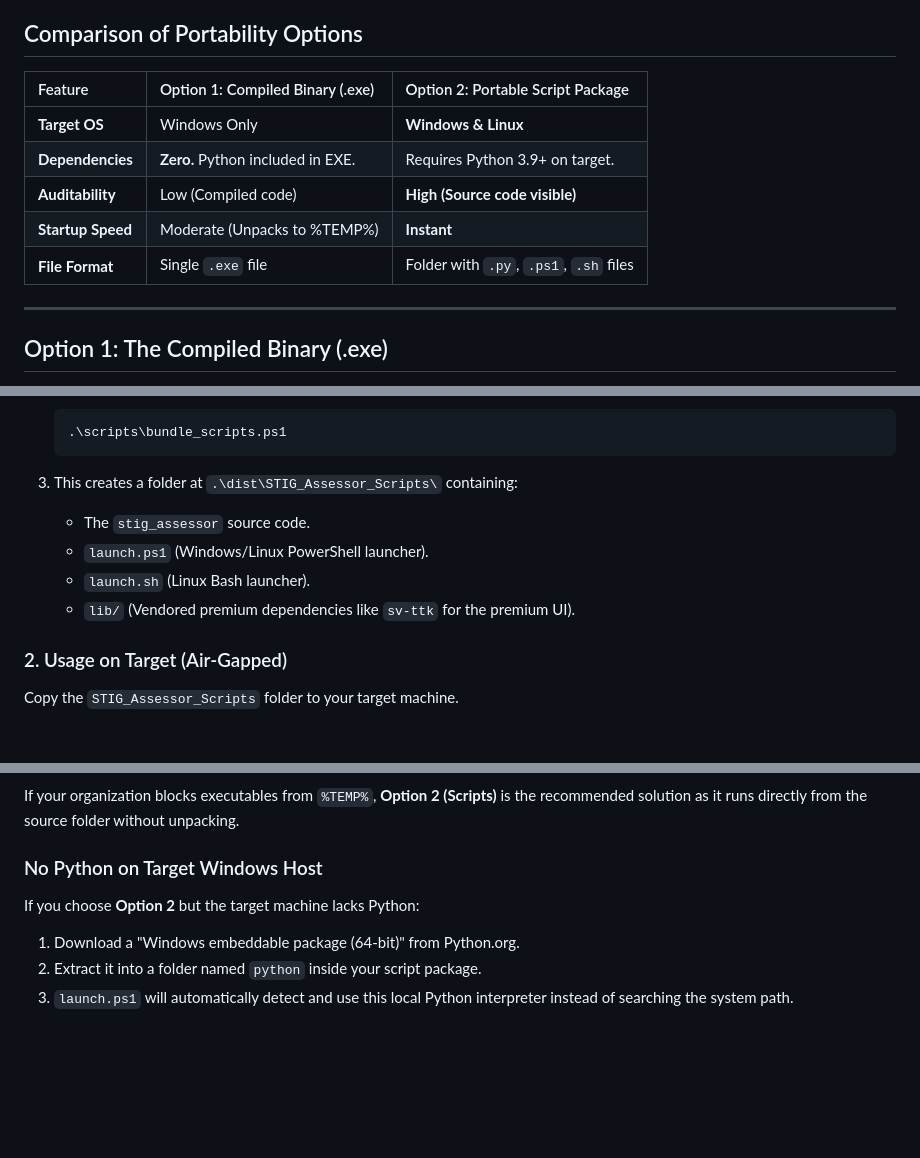
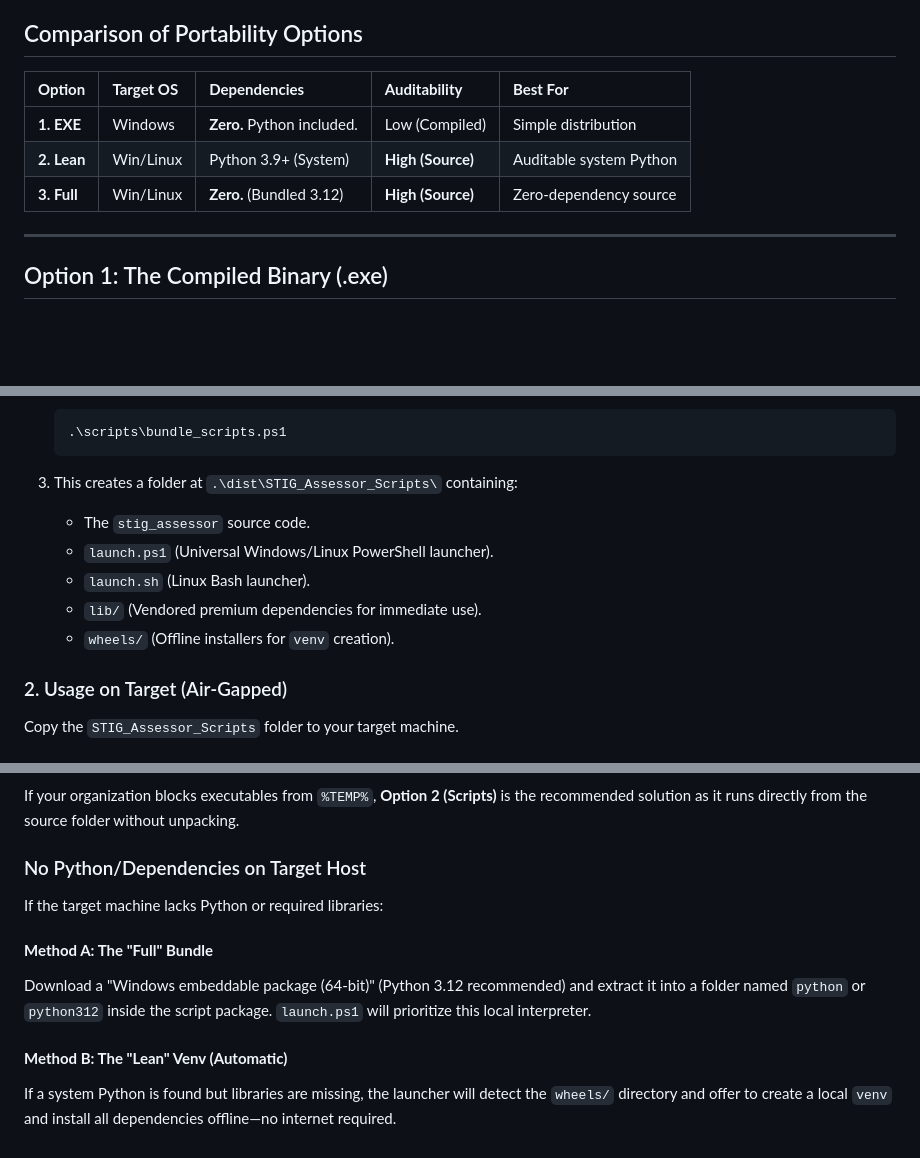
Before and after one commit to Maddesea/STIG_Script, a Markdown page: docs/PORTABILITY_GUIDE.md, 3 parts joined by grey strips. GitHub-like rendering; blank space fills up the shorter version.

Commit message:
docs: add comprehensive user manuals and portability guides for deployment options

```diff
--- a/docs/PORTABILITY_GUIDE.md
+++ b/docs/PORTABILITY_GUIDE.md
@@ -4,13 +4,11 @@ This guide details how to build and deploy STIG Assessor for entirely air-gapped
 
 ## Comparison of Portability Options
 
-| Feature | Option 1: Compiled Binary (.exe) | Option 2: Portable Script Package |
-| :--- | :--- | :--- |
-| **Target OS** | Windows Only | **Windows & Linux** |
-| **Dependencies** | **Zero.** Python included in EXE. | Requires Python 3.9+ on target. |
-| **Auditability** | Low (Compiled code) | **High (Source code visible)** |
-| **Startup Speed** | Moderate (Unpacks to %TEMP%) | **Instant** |
-| **File Format** | Single `.exe` file | Folder with `.py`, `.ps1`, `.sh` files |
+| **Option** | **Target OS** | **Dependencies** | **Auditability** | **Best For** |
+| :--- | :--- | :--- | :--- | :--- |
+| **1. EXE** | Windows | **Zero.** Python included. | Low (Compiled) | Simple distribution |
+| **2. Lean** | Win/Linux | Python 3.9+ (System) | **High (Source)** | Auditable system Python |
+| **3. Full** | Win/Linux | **Zero.** (Bundled 3.12) | **High (Source)** | Zero-dependency source |
 
 ---
 
@@ -54,9 +52,10 @@ To ensure the script package is "completely portable" and works without an inter
 
 3. This creates a folder at `.\dist\STIG_Assessor_Scripts\` containing:
    - The `stig_assessor` source code.
-   - `launch.ps1` (Windows/Linux PowerShell launcher).
+   - `launch.ps1` (Universal Windows/Linux PowerShell launcher).
    - `launch.sh` (Linux Bash launcher).
-   - `lib/` (Vendored premium dependencies like `sv-ttk` for the premium UI).
+   - `lib/` (Vendored premium dependencies for immediate use).
+   - `wheels/` (Offline installers for `venv` creation).
 
 ### 2. Usage on Target (Air-Gapped)
 
@@ -93,10 +92,12 @@ python3 -m stig_assessor.ui.cli --gui
 
 If your organization blocks executables from `%TEMP%`, **Option 2 (Scripts)** is the recommended solution as it runs directly from the source folder without unpacking.
 
-### No Python on Target Windows Host
+### No Python/Dependencies on Target Host
 
-If you choose **Option 2** but the target machine lacks Python:
+If the target machine lacks Python or required libraries:
 
-1. Download a "Windows embeddable package (64-bit)" from Python.org.
-2. Extract it into a folder named `python` inside your script package.
-3. `launch.ps1` will automatically detect and use this local Python interpreter instead of searching the system path.
+#### **Method A: The "Full" Bundle**
+Download a "Windows embeddable package (64-bit)" (Python 3.12 recommended) and extract it into a folder named `python` or `python312` inside the script package. `launch.ps1` will prioritize this local interpreter.
+
+#### **Method B: The "Lean" Venv (Automatic)**
+If a system Python is found but libraries are missing, the launcher will detect the `wheels/` directory and offer to create a local `venv` and install all dependencies offline—no internet required.
```
Also changed, not shown: docs/USER_GUIDE.md (+5 -4 lines), docs/USER_MANUAL_FULL.md (+4 -4 lines).
